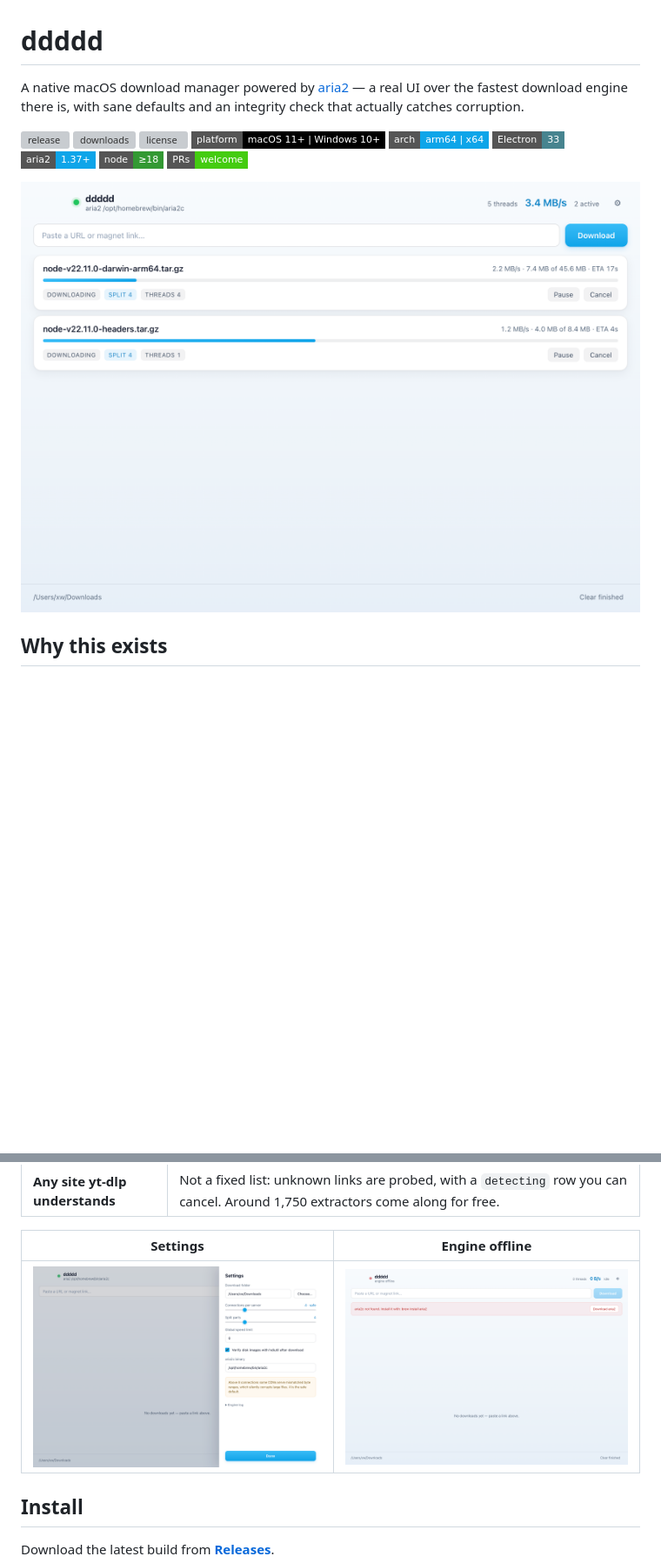
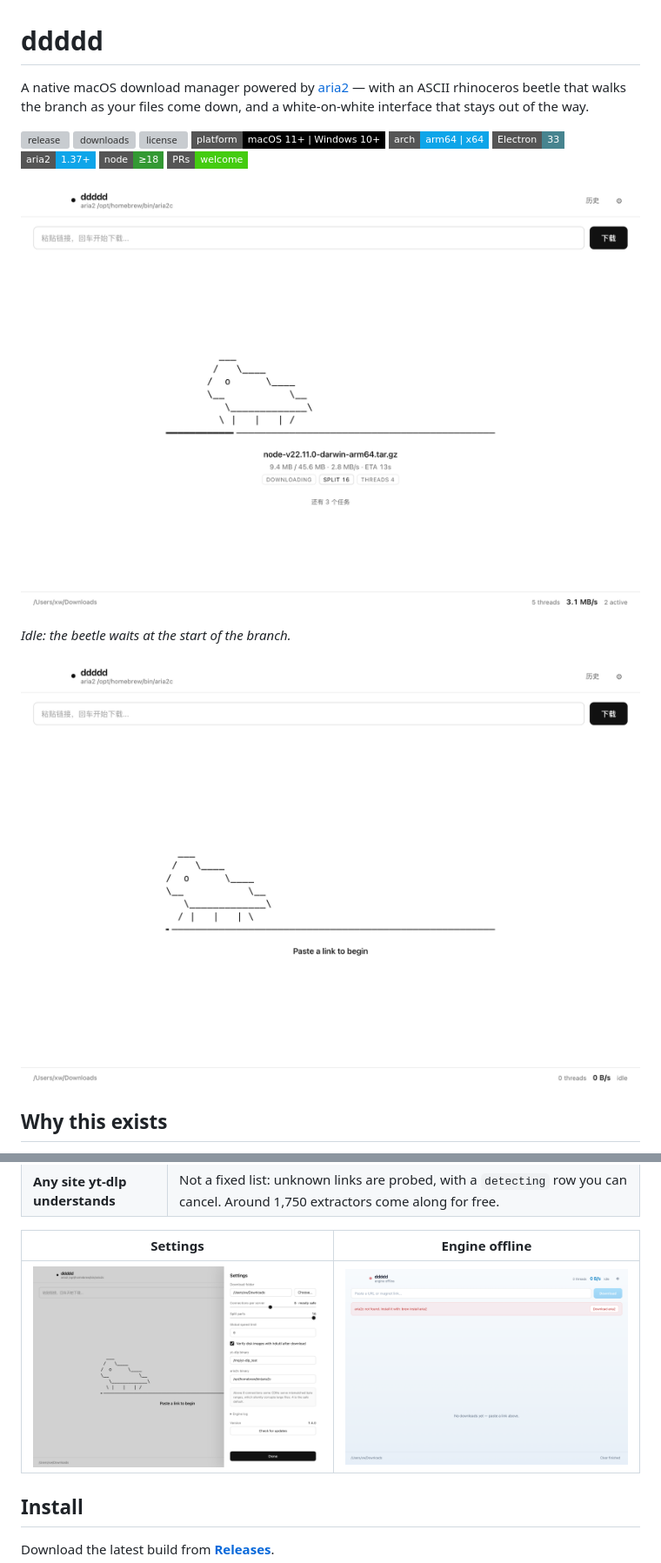
Before and after one commit to xfanwu/ddddd, a Markdown page: README.md, 2 parts joined by grey strips. Shown at 87% size. Rendered like a GitHub page; pictures changed too: docs/screenshot-idle.png (added), docs/screenshot-main.png, docs/screenshot-settings.png; badges without logos; blank space fills up the shorter version; grey boxes are pictures that could not be loaded.

```diff
--- a/README.md
+++ b/README.md
@@ -1,6 +1,6 @@
 # ddddd
 
-A native macOS download manager powered by [aria2](https://aria2.github.io/) — a real UI over the fastest download engine there is, with sane defaults and an integrity check that actually catches corruption.
+A native macOS download manager powered by [aria2](https://aria2.github.io/) — with an ASCII rhinoceros beetle that walks the branch as your files come down, and a white-on-white interface that stays out of the way.
 
 <p>
   <img alt="release" src="https://img.shields.io/github/v/release/xfanwu/ddddd?style=flat-square&color=0ea5e9">
@@ -15,6 +15,10 @@ A native macOS download manager powered by [aria2](https://aria2.github.io/) —
 </p>
 
 ![ddddd main window](docs/screenshot-main.png)
+
+*Idle: the beetle waits at the start of the branch.*
+
+![idle](docs/screenshot-idle.png)
 
 ## Why this exists
 
```
Also changed, not shown: other parts of README.md (+1 -0 lines), 5 other files.
